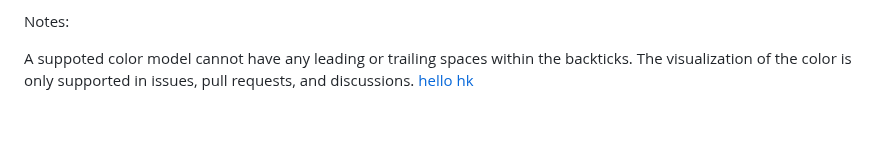
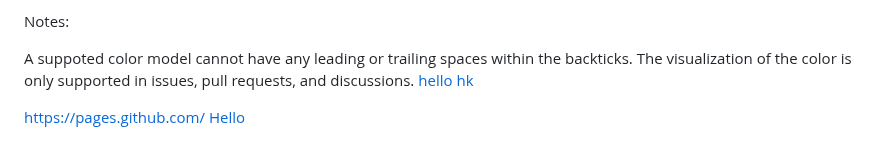
Before and after one commit to Charles2029/GitHub-learning-, a Markdown page: README.md, the part around the change. Drawn GitHub-style; blank space fills up the shorter version.

```diff
--- a/README.md
+++ b/README.md
@@ -156,3 +156,5 @@ Notes:
 A suppoted color model cannot have any leading or trailing spaces within the backticks.
 The visualization of the color is only supported in issues, pull requests, and discussions.
 [hello hk](https://www.discoverhongkong.com/eng/index.html?utm_campaign=HO_ALWAYSON&utm_source=GOOGLE_LH&utm_medium=CPC&utm_content=SEM-ALWAYSON_EN&utm_terms=hong%20kong%20tourism%20board&gad_source=1&gclid=CjwKCAjwydSzBhBOEiwAj0XN4MYiefLHxVxYTKQFQnVSzUsnwaVWZDExwXK5PUAEay9um_UNw1weZhoCufYQAvD_BwE)
+
+https://pages.github.com/ [Hello](https://pages.github.com/)
```
